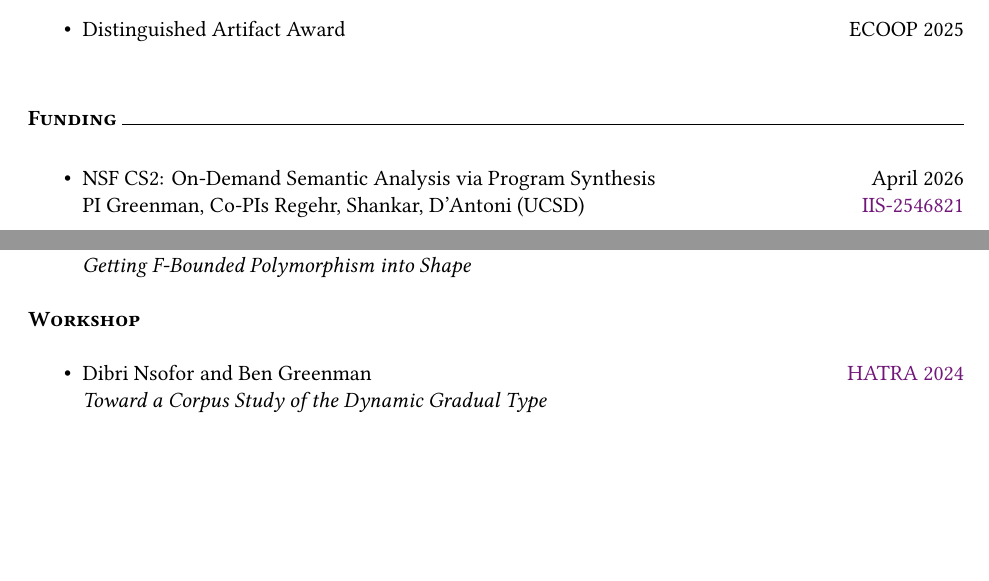
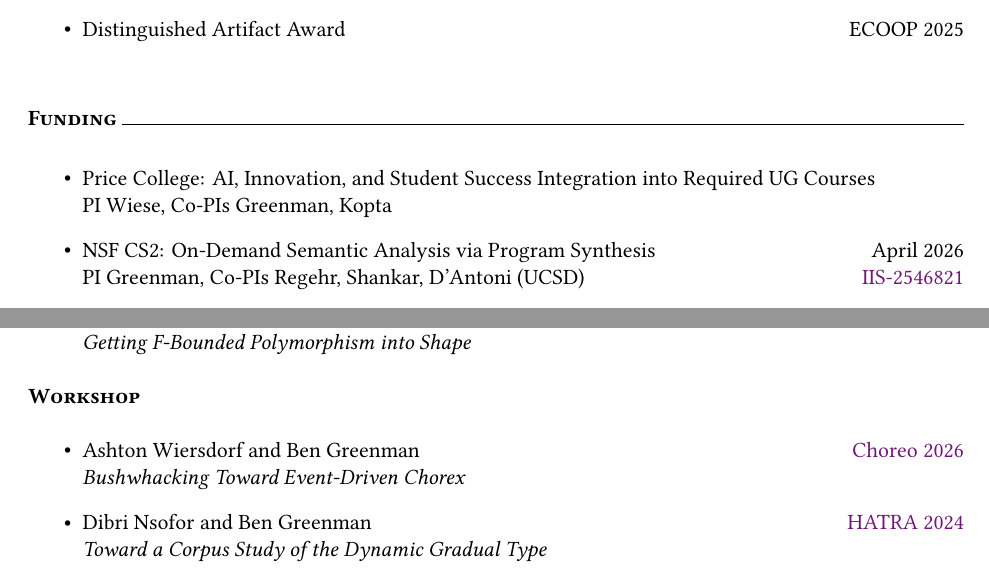
Before and after one commit to bennn/my-favorite-resume, a LaTeX CV (procv.tex): two parts of pages 2 and 5 of 9, joined at a grey line, cut so that both start at the same text, the shorter picture padded with empty space. Compiled offline with XeLaTeX.

Commit message:
procv chorex

```diff
--- a/procv.tex
+++ b/procv.tex
@@ -96,6 +96,9 @@ and to what extent do they help users meet their goals?
 \mysection{Funding}
 
 \begin{itemize}
+  \item Price College: AI, Innovation, and Student Success Integration into Required UG Courses
+    \\ PI Wiese, Co-PIs Greenman, Kopta
+    \whenrpt{\\\hbox{}$TODO}
   \item NSF CS2: On-Demand Semantic Analysis via Program Synthesis \hfill April 2026 % \emph{Recommended} % Submitted August 2025
     \\ PI Greenman, Co-PIs Regehr, Shankar, D'Antoni (UCSD)
     \ifrpt{\\\hbox{}\$384,964 from NSF award \href{https://www.nsf.gov/awardsearch/show-award?AWD_ID=2546821}{IIS-2546821} \hfill \emph{estimated total for PI Greenman:} \$127,800}{ % (+ 6536 (* 0.5 133205) (* 0.33 8466) (* 0.5 11988) (* (/ 2 5) (+ 18000 20998)) (* 0.5 53031) (* 0.33 11392))
@@ -287,6 +293,9 @@ and to what extent do they help users meet their goals?
 \mysubsection{Workshop}
 \begin{itemize}
   \item
+    \uust{Ashton Wiersdorf} and Ben Greenman \hfill \href{https://pldi26.sigplan.org/home/cp-2026}{Choreo 2026} \\
+    \emph{Bushwhacking Toward Event-Driven Chorex}
+  \item
     \uust{Dibri Nsofor} and Ben Greenman \hfill \href{https://2024.splashcon.org/home/hatra-2024}{HATRA 2024} \\
       \emph{Toward a Corpus Study of the Dynamic Gradual Type}
   \item
```
Also changed, not shown: procv.pdf, procv.tex (9 more changed lines).
